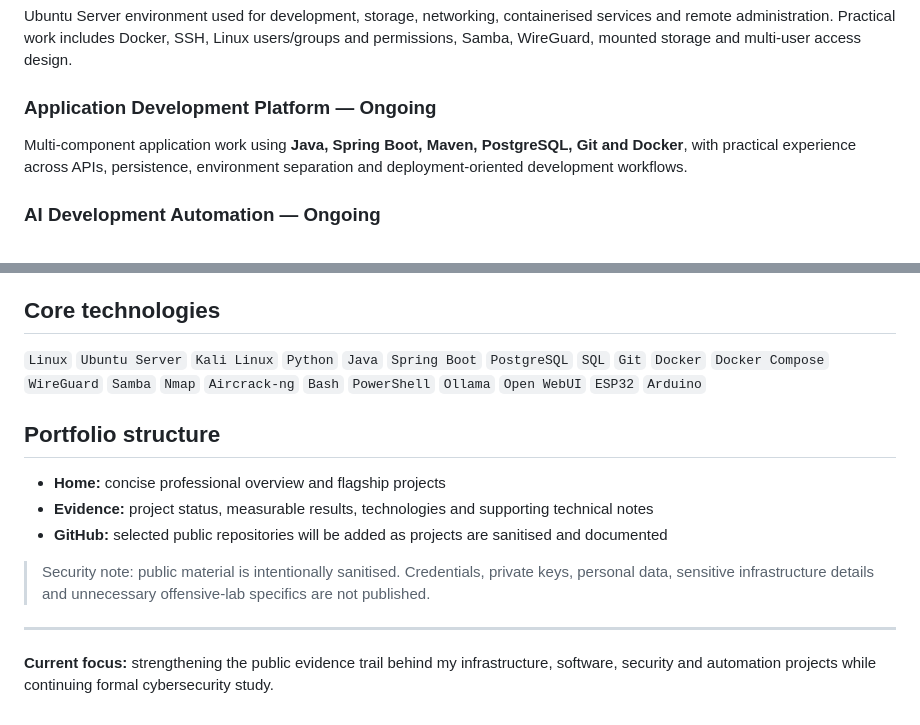
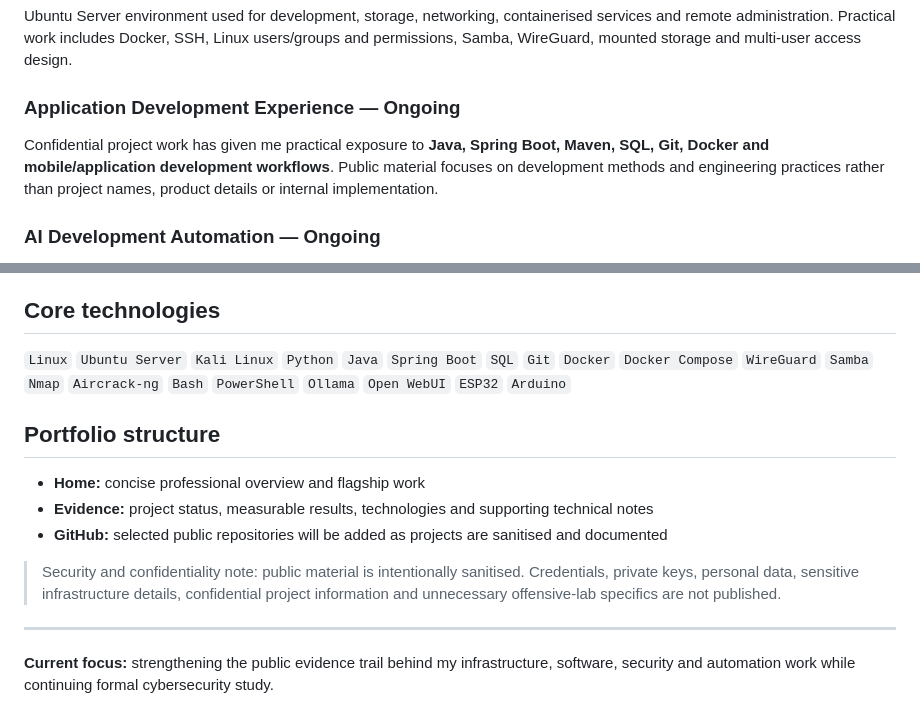
Before and after one commit to RaedanCyber/RaedanCyber.github.io, a Markdown page: README.md, 2 parts joined by grey strips. Rendered like a GitHub page.

Commit message:
Update portfolio README for NDA-safe project wording

```diff
--- a/README.md
+++ b/README.md
@@ -13,8 +13,8 @@ My work is centred on building real systems, troubleshooting them across layers,
 ### Self-Hosted Linux Infrastructure — Operational
 Ubuntu Server environment used for development, storage, networking, containerised services and remote administration. Practical work includes Docker, SSH, Linux users/groups and permissions, Samba, WireGuard, mounted storage and multi-user access design.
 
-### Application Development Platform — Ongoing
-Multi-component application work using **Java, Spring Boot, Maven, PostgreSQL, Git and Docker**, with practical experience across APIs, persistence, environment separation and deployment-oriented development workflows.
+### Application Development Experience — Ongoing
+Confidential project work has given me practical exposure to **Java, Spring Boot, Maven, SQL, Git, Docker and mobile/application development workflows**. Public material focuses on development methods and engineering practices rather than project names, product details or internal implementation.
 
 ### AI Development Automation — Ongoing
 Python-based development orchestration work involving project discovery, CLI workflows, model/provider routing, state management, controlled tool execution, reporting, evidence collection and pre-request quota enforcement.
@@ -30,16 +30,16 @@ Hands-on storage benchmarking, organisation and migration work across SSD/HDD sy
 
 ## Core technologies
 
-`Linux` `Ubuntu Server` `Kali Linux` `Python` `Java` `Spring Boot` `PostgreSQL` `SQL` `Git` `Docker` `Docker Compose` `WireGuard` `Samba` `Nmap` `Aircrack-ng` `Bash` `PowerShell` `Ollama` `Open WebUI` `ESP32` `Arduino`
+`Linux` `Ubuntu Server` `Kali Linux` `Python` `Java` `Spring Boot` `SQL` `Git` `Docker` `Docker Compose` `WireGuard` `Samba` `Nmap` `Aircrack-ng` `Bash` `PowerShell` `Ollama` `Open WebUI` `ESP32` `Arduino`
 
 ## Portfolio structure
 
-- **Home:** concise professional overview and flagship projects
+- **Home:** concise professional overview and flagship work
 - **Evidence:** project status, measurable results, technologies and supporting technical notes
 - **GitHub:** selected public repositories will be added as projects are sanitised and documented
 
-> Security note: public material is intentionally sanitised. Credentials, private keys, personal data, sensitive infrastructure details and unnecessary offensive-lab specifics are not published.
+> Security and confidentiality note: public material is intentionally sanitised. Credentials, private keys, personal data, sensitive infrastructure details, confidential project information and unnecessary offensive-lab specifics are not published.
 
 ---
 
-**Current focus:** strengthening the public evidence trail behind my infrastructure, software, security and automation projects while continuing formal cybersecurity study.
+**Current focus:** strengthening the public evidence trail behind my infrastructure, software, security and automation work while continuing formal cybersecurity study.
```
